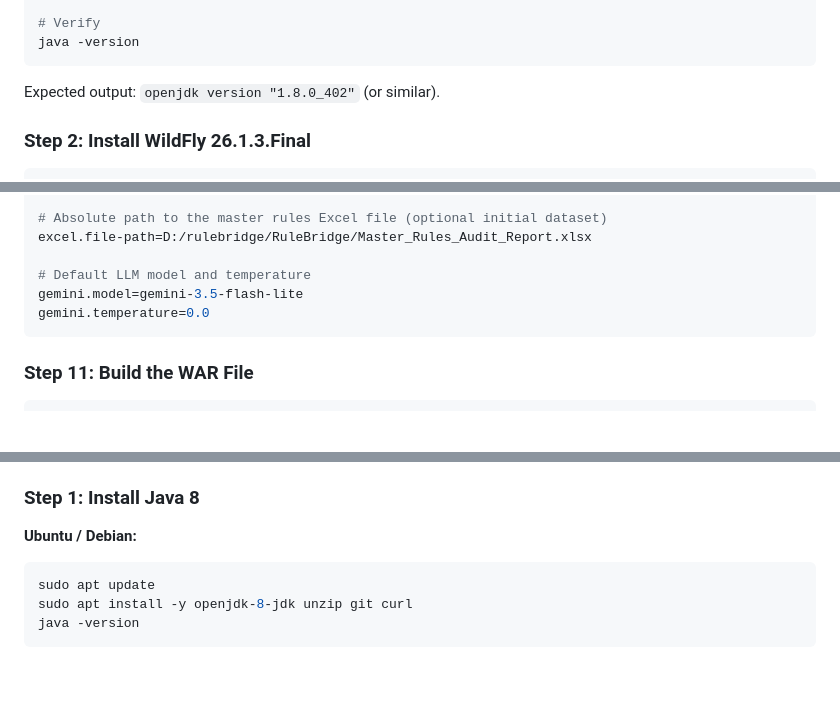
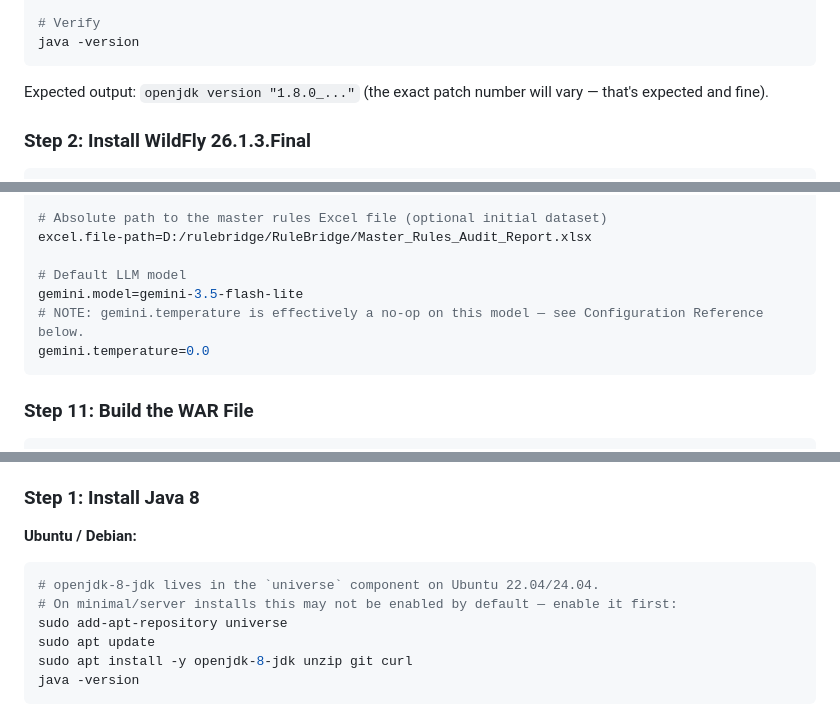
Before and after one commit to Mendil1/RuleBridge-compact, a Markdown page: README.md, 3 parts joined by grey strips. GitHub-like rendering; blank space fills up the shorter version.

````diff
--- a/README.md
+++ b/README.md
@@ -168,7 +173,7 @@ $env:Path = "$env:Path;C:\java\bin"
 java -version
 ```
 
-Expected output: `openjdk version "1.8.0_402"` (or similar).
+Expected output: `openjdk version "1.8.0_..."` (the exact patch number will vary — that's expected and fine).
 
 ### Step 2: Install WildFly 26.1.3.Final
 
@@ -288,8 +294,9 @@ model.path=D:/models/bge-m3
 # Absolute path to the master rules Excel file (optional initial dataset)
 excel.file-path=D:/rulebridge/RuleBridge/Master_Rules_Audit_Report.xlsx
 
-# Default LLM model and temperature
+# Default LLM model
 gemini.model=gemini-3.5-flash-lite
+# NOTE: gemini.temperature is effectively a no-op on this model — see Configuration Reference below.
 gemini.temperature=0.0
 ```
 
@@ -362,6 +369,9 @@ Log into the VM as `root` or a user with `sudo` privileges.
 **Ubuntu / Debian:**
 
 ```bash
+# openjdk-8-jdk lives in the `universe` component on Ubuntu 22.04/24.04.
+# On minimal/server installs this may not be enabled by default — enable it first:
+sudo add-apt-repository universe
 sudo apt update
 sudo apt install -y openjdk-8-jdk unzip git curl
 java -version
````
Also changed, not shown: other parts of README.md (+50 -25 lines).
